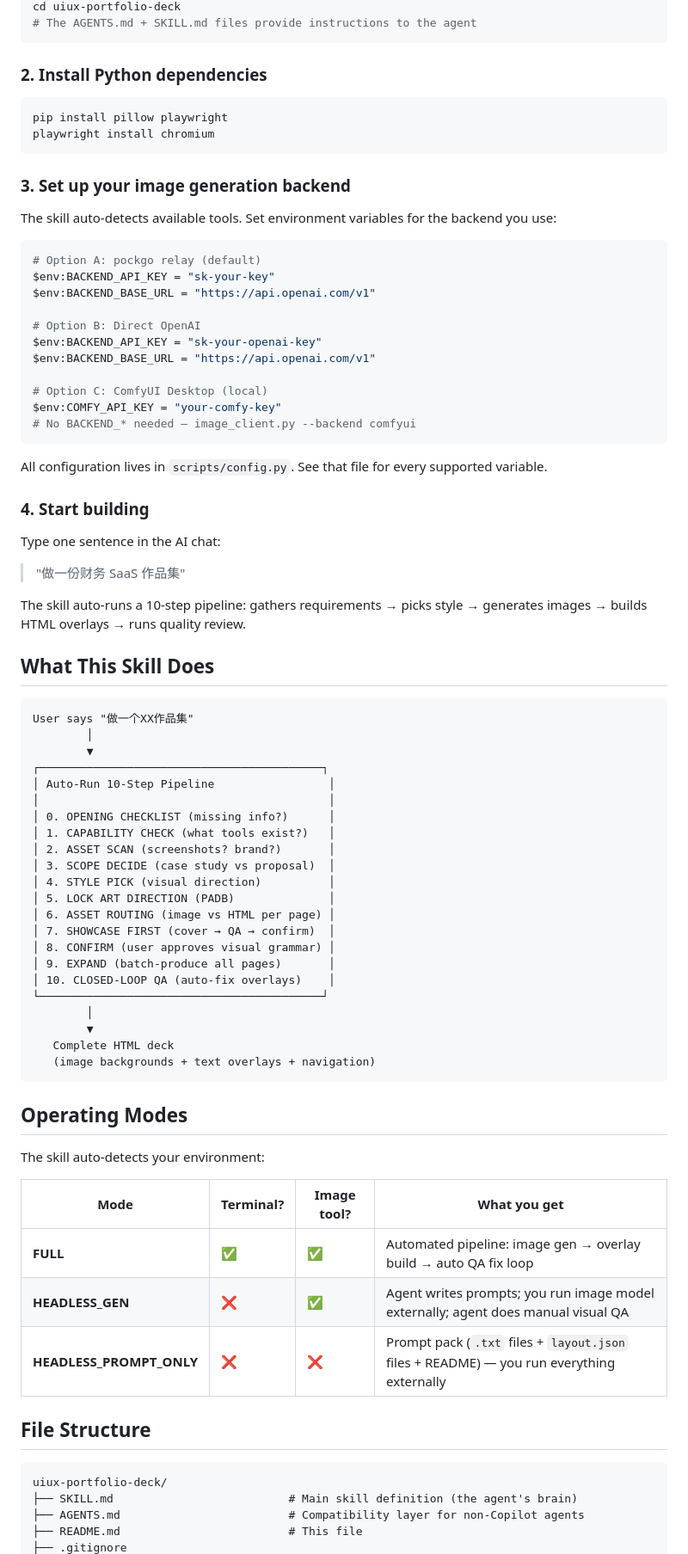
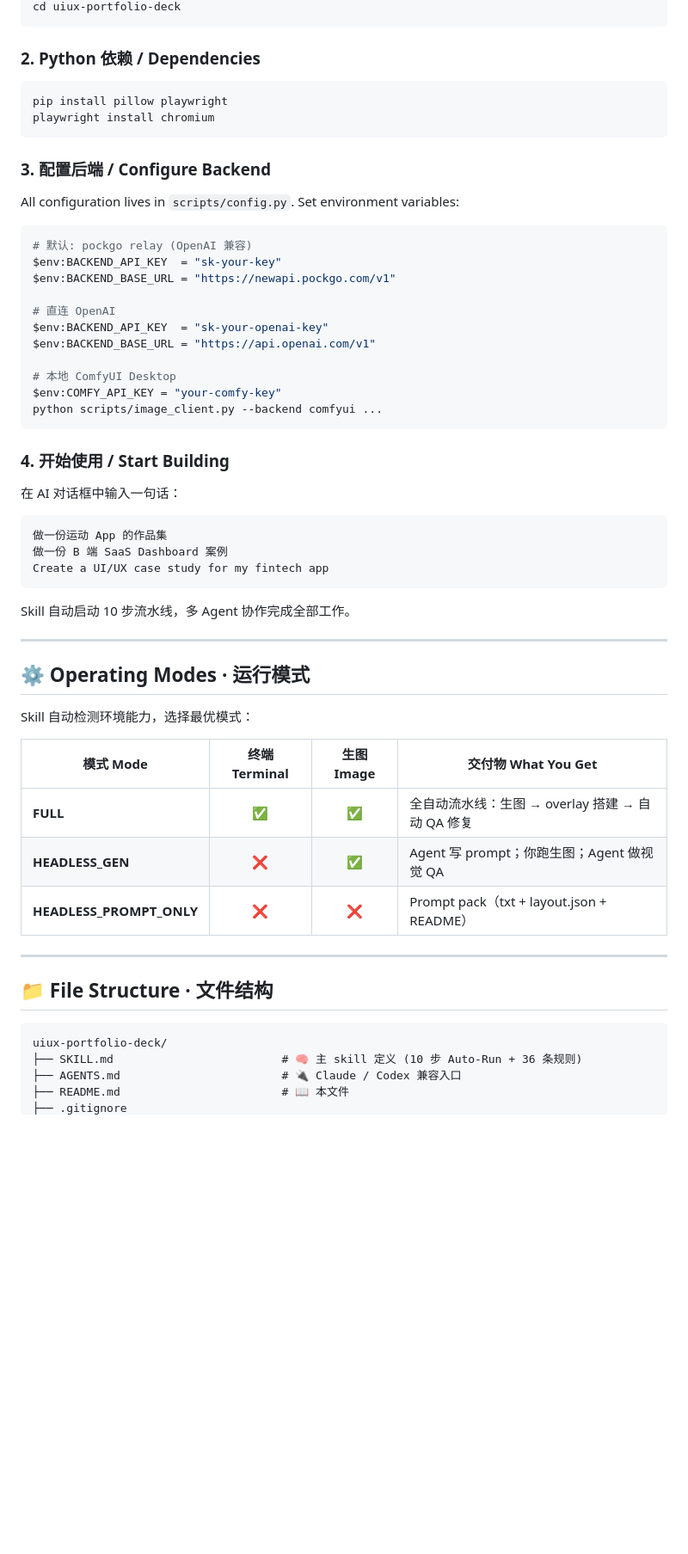
Before and after one commit to WangZetian-IVERSON/uiux-demo-skill, a Markdown page: README.md, the part around one of its changes. Shown at 86% size. Rendered like a GitHub page; blank space fills up the shorter version.

````diff
--- a/README.md
+++ b/README.md
@@ -31,84 +108,62 @@ git clone https://github.com/<your-username>/uiux-portfolio-deck.git
 cd uiux-portfolio-deck
-# The AGENTS.md + SKILL.md files provide instructions to the agent
 ```
 
-### 2. Install Python dependencies
+### 2. Python 依赖 / Dependencies
 
 ```bash
 pip install pillow playwright
 playwright install chromium
 ```
 
-### 3. Set up your image generation backend
+### 3. 配置后端 / Configure Backend
 
-The skill auto-detects available tools. Set environment variables for the backend you use:
+All configuration lives in `scripts/config.py`. Set environment variables:
 
 ```powershell
-# Option A: pockgo relay (default)
-$env:BACKEND_API_KEY = "sk-your-key"
+# 默认: pockgo relay (OpenAI 兼容)
+$env:BACKEND_API_KEY  = "sk-your-key"
+$env:BACKEND_BASE_URL = "https://newapi.pockgo.com/v1"
+
+# 直连 OpenAI
+$env:BACKEND_API_KEY  = "sk-your-openai-key"
 $env:BACKEND_BASE_URL = "https://api.openai.com/v1"
 
-# Option B: Direct OpenAI
-$env:BACKEND_API_KEY = "sk-your-openai-key"
-$env:BACKEND_BASE_URL = "https://api.openai.com/v1"
-
-# Option C: ComfyUI Desktop (local)
+# 本地 ComfyUI Desktop
 $env:COMFY_API_KEY = "your-comfy-key"
-# No BACKEND_* needed — image_client.py --backend comfyui
+python scripts/image_client.py --backend comfyui ...
 ```
 
-All configuration lives in `scripts/config.py`. See that file for every supported variable.
+### 4. 开始使用 / Start Building
 
-### 4. Start building
-
-Type one sentence in the AI chat:
-
-> "做一份财务 SaaS 作品集"
-
-The skill auto-runs a 10-step pipeline: gathers requirements → picks style → generates images → builds HTML overlays → runs quality review.
-
-## What This Skill Does
+在 AI 对话框中输入一句话：
 
 ```
-User says "做一个XX作品集"
-        │
-        ▼
-┌──────────────────────────────────────────┐
-│ Auto-Run 10-Step Pipeline                 │
-│                                           │
-│ 0. OPENING CHECKLIST (missing info?)      │
-│ 1. CAPABILITY CHECK (what tools exist?)   │
-│ 2. ASSET SCAN (screenshots? brand?)       │
-│ 3. SCOPE DECIDE (case study vs proposal)  │
-│ 4. STYLE PICK (visual direction)          │
-│ 5. LOCK ART DIRECTION (PADB)              │
-│ 6. ASSET ROUTING (image vs HTML per page) │
-│ 7. SHOWCASE FIRST (cover → QA → confirm)  │
-│ 8. CONFIRM (user approves visual grammar) │
-│ 9. EXPAND (batch-produce all pages)       │
-│ 10. CLOSED-LOOP QA (auto-fix overlays)    │
-└──────────────────────────────────────────┘
-        │
-        ▼
-   Complete HTML deck
-   (image backgrounds + text overlays + navigation)
+做一份运动 App 的作品集
+做一份 B 端 SaaS Dashboard 案例
+Create a UI/UX case study for my fintech app
 ```
 
-## Operating Modes
+Skill 自动启动 10 步流水线，多 Agent 协作完成全部工作。
 
-The skill auto-detects your environment:
+---
 
-| Mode | Terminal? | Image tool? | What you get |
-|------|-----------|-------------|--------------|
-| **FULL** | ✅ | ✅ | Automated pipeline: image gen → overlay build → auto QA fix loop |
-| **HEADLESS_GEN** | ❌ | ✅ | Agent writes prompts; you run image model externally; agent does manual visual QA |
-| **HEADLESS_PROMPT_ONLY** | ❌ | ❌ | Prompt pack (`.txt` files + `layout.json` files + README) — you run everything externally |
+## ⚙️ Operating Modes · 运行模式
 
-## File Structure
+Skill 自动检测环境能力，选择最优模式：
+
+| 模式 Mode | 终端 Terminal | 生图 Image | 交付物 What You Get |
+|-----------|:-----------:|:--------:|---------------------|
+| **FULL** | ✅ | ✅ | 全自动流水线：生图 → overlay 搭建 → 自动 QA 修复 |
+| **HEADLESS_GEN** | ❌ | ✅ | Agent 写 prompt；你跑生图；Agent 做视觉 QA |
+| **HEADLESS_PROMPT_ONLY** | ❌ | ❌ | Prompt pack（txt + layout.json + README） |
+
+---
+
+## 📁 File Structure · 文件结构
 
 ```
 uiux-portfolio-deck/
-├── SKILL.md                          # Main skill definition (the agent's brain)
-├── AGENTS.md                         # Compatibility layer for non-Copilot agents
-├── README.md                         # This file
+├── SKILL.md                         # 🧠 主 skill 定义 (10 步 Auto-Run + 36 条规则)
+├── AGENTS.md                        # 🔌 Claude / Codex 兼容入口
+├── README.md                        # 📖 本文件
 ├── .gitignore
````
Also changed, not shown: other parts of README.md (+138 -55 lines).
